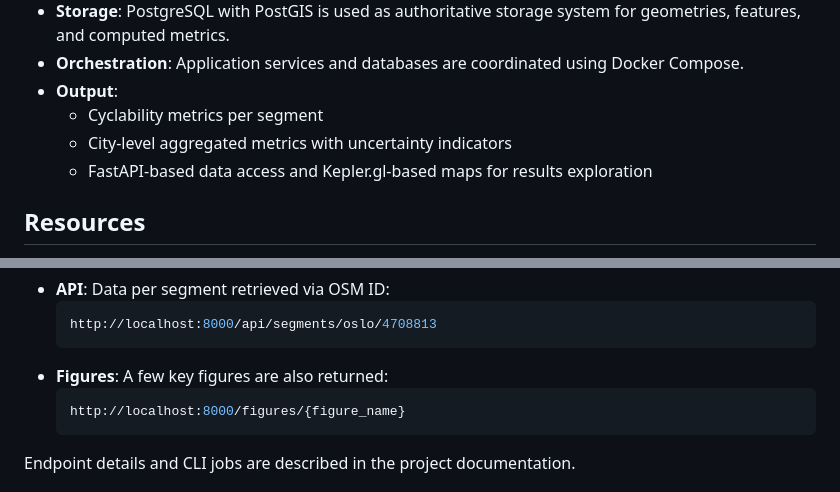
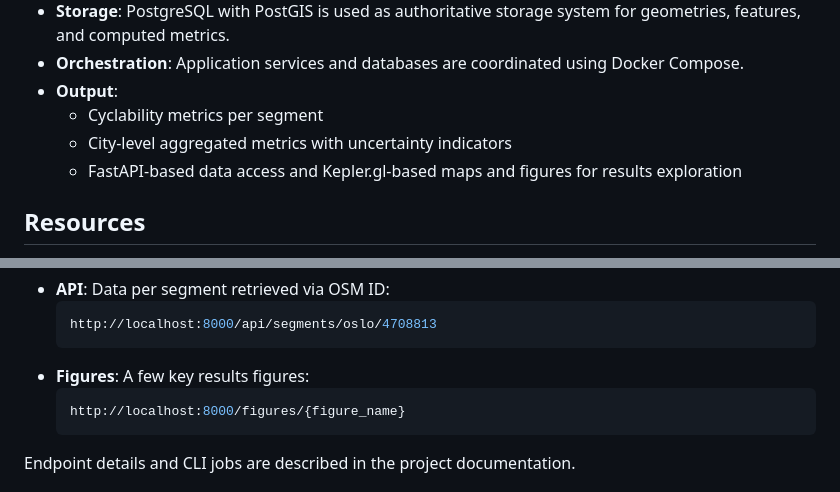
Before and after one commit to omarelbeshbichi/cyclability-mapper, a Markdown page: README.md, 2 parts joined by grey strips. Drawn GitHub-style.

Commit message:
chore: minor doc editings

````diff
--- a/README.md
+++ b/README.md
@@ -15,7 +15,7 @@ The system is organized as follows:
 - **Output**:
   - Cyclability metrics per segment
   - City-level aggregated metrics with uncertainty indicators
-  - FastAPI-based data access and Kepler.gl-based maps for results exploration
+  - FastAPI-based data access and Kepler.gl-based maps and figures for results exploration
 
 ## Resources
 
@@ -73,7 +73,7 @@ After the pipeline is run, results can be explored in three ways:
   ```bash
   http://localhost:8000/api/segments/oslo/4708813
   ```
-- **Figures**: A few key figures are also returned:
+- **Figures**: A few key results figures:
   ```bash
   http://localhost:8000/figures/{figure_name}
   ```
````
